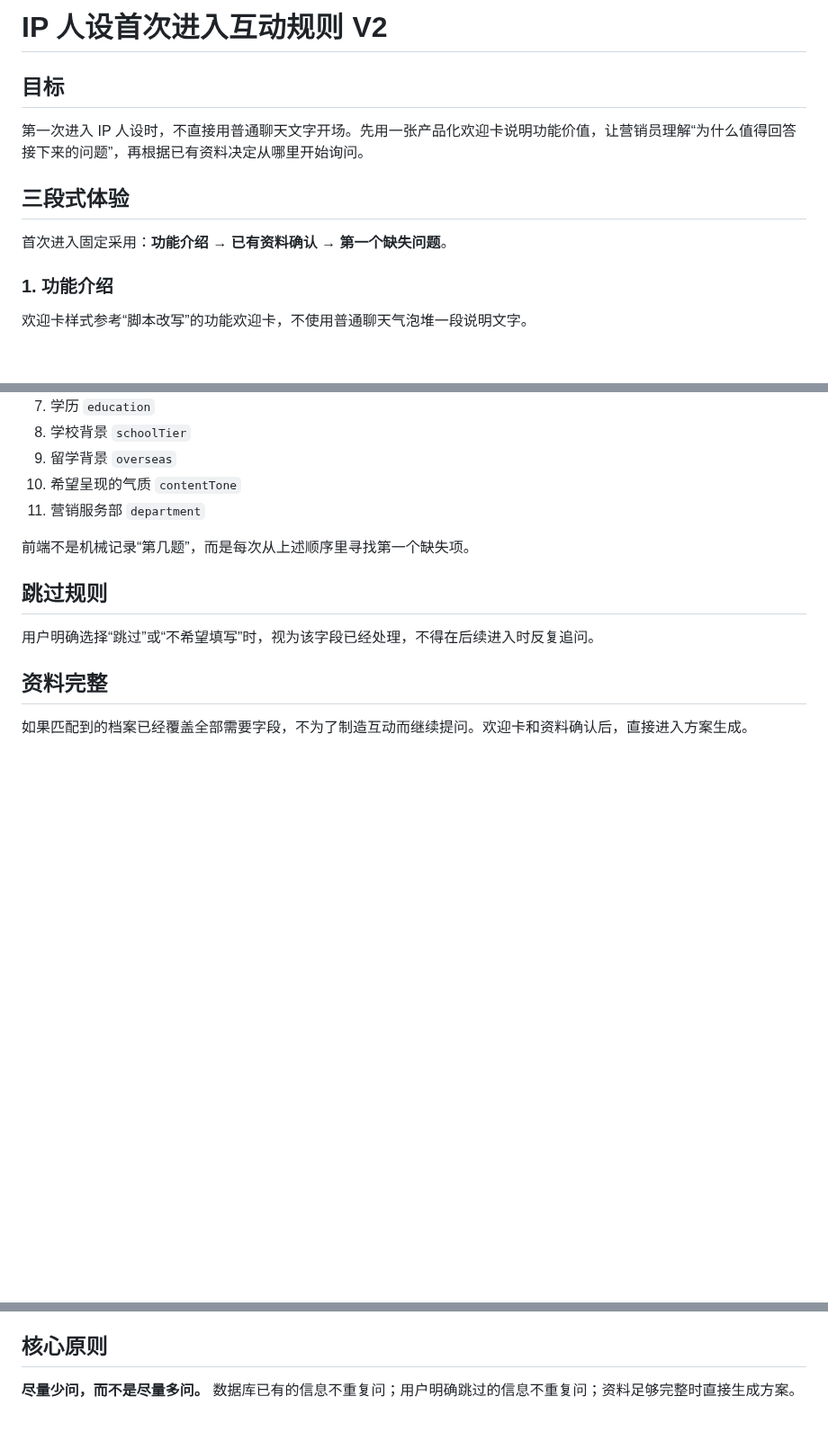
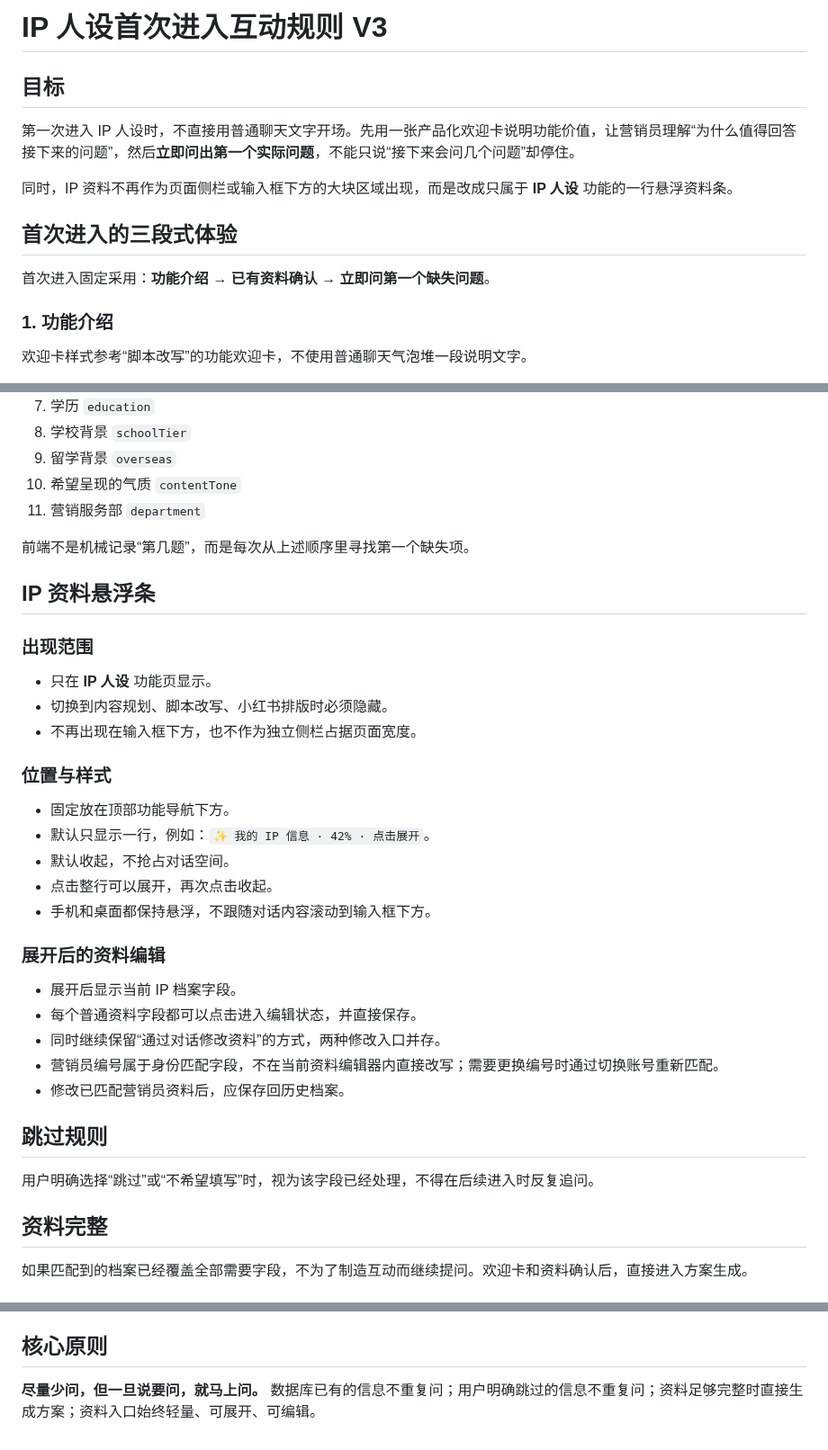
Before and after one commit to Yugongbiji/AIA-Auto-IP, a Markdown page: rules/ip-onboarding-rules.md, 3 parts joined by grey strips. Shown at 90% size. Rendered like a GitHub page; blank space fills up the shorter version.

Commit message:
rules: update IP onboarding and profile interaction

```diff
--- a/rules/ip-onboarding-rules.md
+++ b/rules/ip-onboarding-rules.md
@@ -1,12 +1,14 @@
-# IP 人设首次进入互动规则 V2
+# IP 人设首次进入互动规则 V3
 
 ## 目标
 
-第一次进入 IP 人设时，不直接用普通聊天文字开场。先用一张产品化欢迎卡说明功能价值，让营销员理解“为什么值得回答接下来的问题”，再根据已有资料决定从哪里开始询问。
+第一次进入 IP 人设时，不直接用普通聊天文字开场。先用一张产品化欢迎卡说明功能价值，让营销员理解“为什么值得回答接下来的问题”，然后**立即问出第一个实际问题**，不能只说“接下来会问几个问题”却停住。
 
-## 三段式体验
+同时，IP 资料不再作为页面侧栏或输入框下方的大块区域出现，而是改成只属于 **IP 人设** 功能的一行悬浮资料条。
 
-首次进入固定采用：**功能介绍 → 已有资料确认 → 第一个缺失问题**。
+## 首次进入的三段式体验
+
+首次进入固定采用：**功能介绍 → 已有资料确认 → 立即问第一个缺失问题**。
 
 ### 1. 功能介绍
 
@@ -60,6 +66,30 @@
 
 前端不是机械记录“第几题”，而是每次从上述顺序里寻找第一个缺失项。
 
+## IP 资料悬浮条
+
+### 出现范围
+
+- 只在 **IP 人设** 功能页显示。
+- 切换到内容规划、脚本改写、小红书排版时必须隐藏。
+- 不再出现在输入框下方，也不作为独立侧栏占据页面宽度。
+
+### 位置与样式
+
+- 固定放在顶部功能导航下方。
+- 默认只显示一行，例如：`✨ 我的 IP 信息 · 42% · 点击展开`。
+- 默认收起，不抢占对话空间。
+- 点击整行可以展开，再次点击收起。
+- 手机和桌面都保持悬浮，不跟随对话内容滚动到输入框下方。
+
+### 展开后的资料编辑
+
+- 展开后显示当前 IP 档案字段。
+- 每个普通资料字段都可以点击进入编辑状态，并直接保存。
+- 同时继续保留“通过对话修改资料”的方式，两种修改入口并存。
+- 营销员编号属于身份匹配字段，不在当前资料编辑器内直接改写；需要更换编号时通过切换账号重新匹配。
+- 修改已匹配营销员资料后，应保存回历史档案。
+
 ## 跳过规则
 
 用户明确选择“跳过”或“不希望填写”时，视为该字段已经处理，不得在后续进入时反复追问。
@@ -76,4 +106,4 @@
 
 ## 核心原则
 
-**尽量少问，而不是尽量多问。** 数据库已有的信息不重复问；用户明确跳过的信息不重复问；资料足够完整时直接生成方案。
+**尽量少问，但一旦说要问，就马上问。** 数据库已有的信息不重复问；用户明确跳过的信息不重复问；资料足够完整时直接生成方案；资料入口始终轻量、可展开、可编辑。
```
Also changed, not shown: other parts of rules/ip-onboarding-rules.md (+7 -3 lines).
